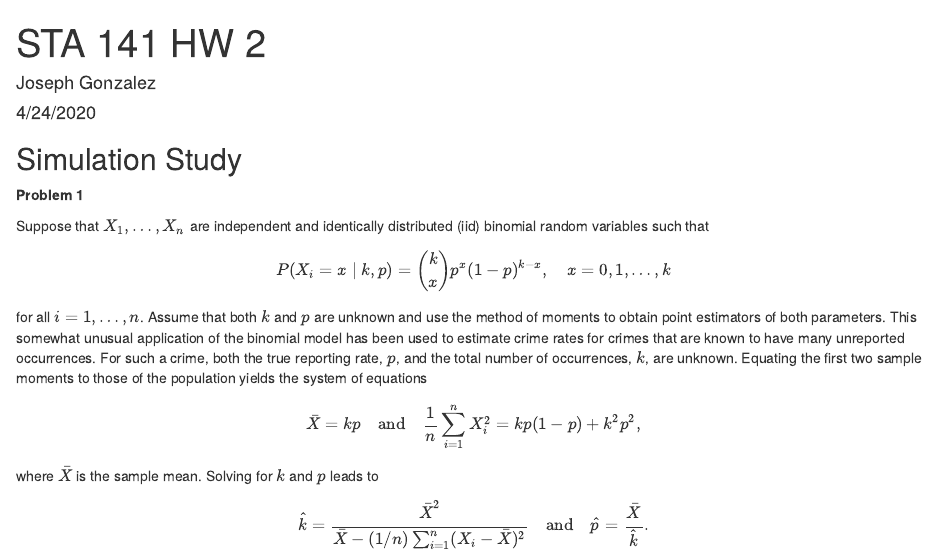
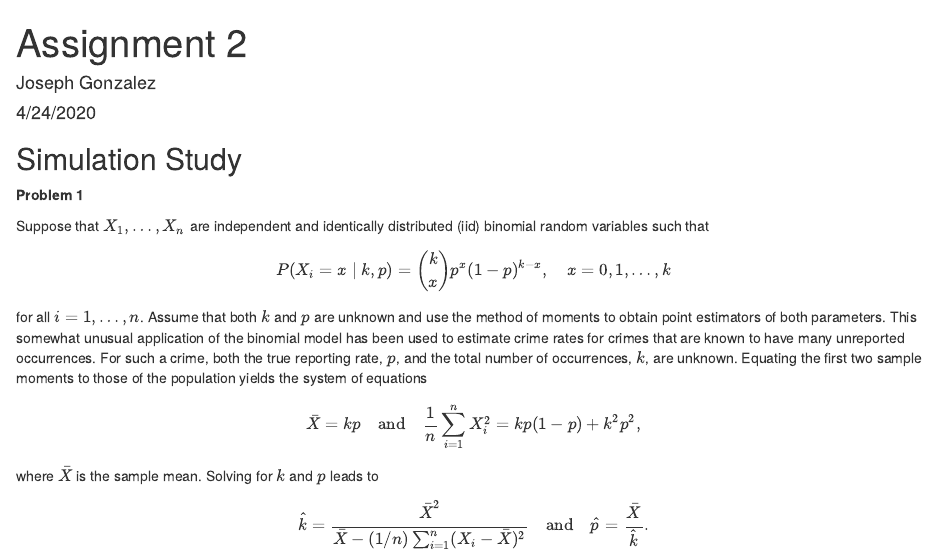
Before and after one commit to Joseph-Gonzalez70/Data-Analysis-Assignments, an R Markdown document (R programming(Simulation Problem Solving and Visualizations).Rmd): the page in a window 1100 px wide, from its top. Rendered offline with R 4.5, knitr and Pandoc, with nearby package versions; code that draws random numbers runs with fixed seeds of ours.

Commit message:
Update and rename R programming(Simulation Problem Solving).Rmd to R programming(Simulation Problem Solving and Visualizations).Rmd

```diff
--- a/R programming(Simulation Problem Solving).Rmd
+++ b/R programming(Simulation Problem Solving and Visualizations).Rmd
@@ -1,5 +1,5 @@
 ---
-title: "STA 141 HW 2"
+title: "Assignment 2"
 author: "Joseph Gonzalez"
 date: "4/24/2020"
 output: html_document
```
